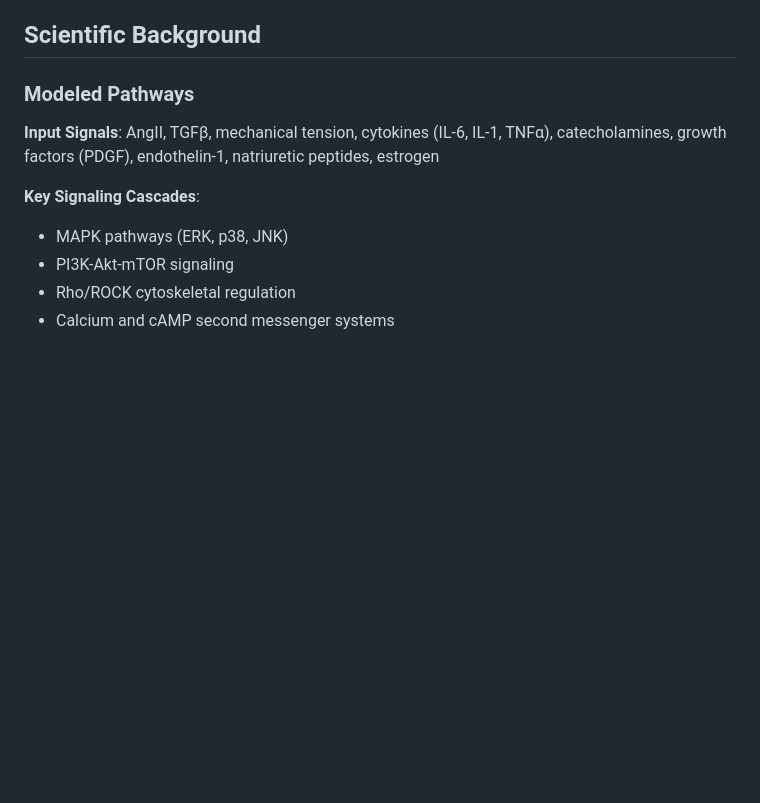
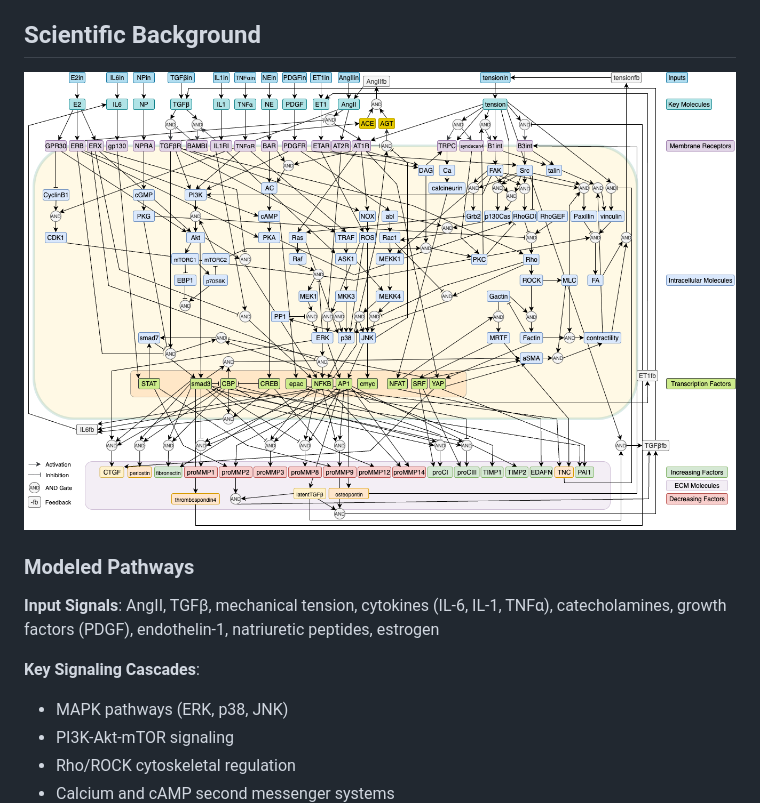
Before and after one commit to SysMechBioLab/ECMSim, a Markdown page: README.md, the part around the change printed below. Rendered like a GitHub page; pictures changed too: Figures/Fig-1.png (added); blank space fills up the shorter version.

Commit message:
Adding figures

```diff
--- a/README.md
+++ b/README.md
@@ -151,6 +153,8 @@ Open browser and navigate to: `http://localhost:8000`
   - Input, feedback, degradation, and diffusion rates
 
 ## Scientific Background
+
+![](Figures/Fig-1.png)
 
 ### Modeled Pathways
 
```
Also changed, not shown: other parts of README.md (+2 -0 lines), 1 other file.
